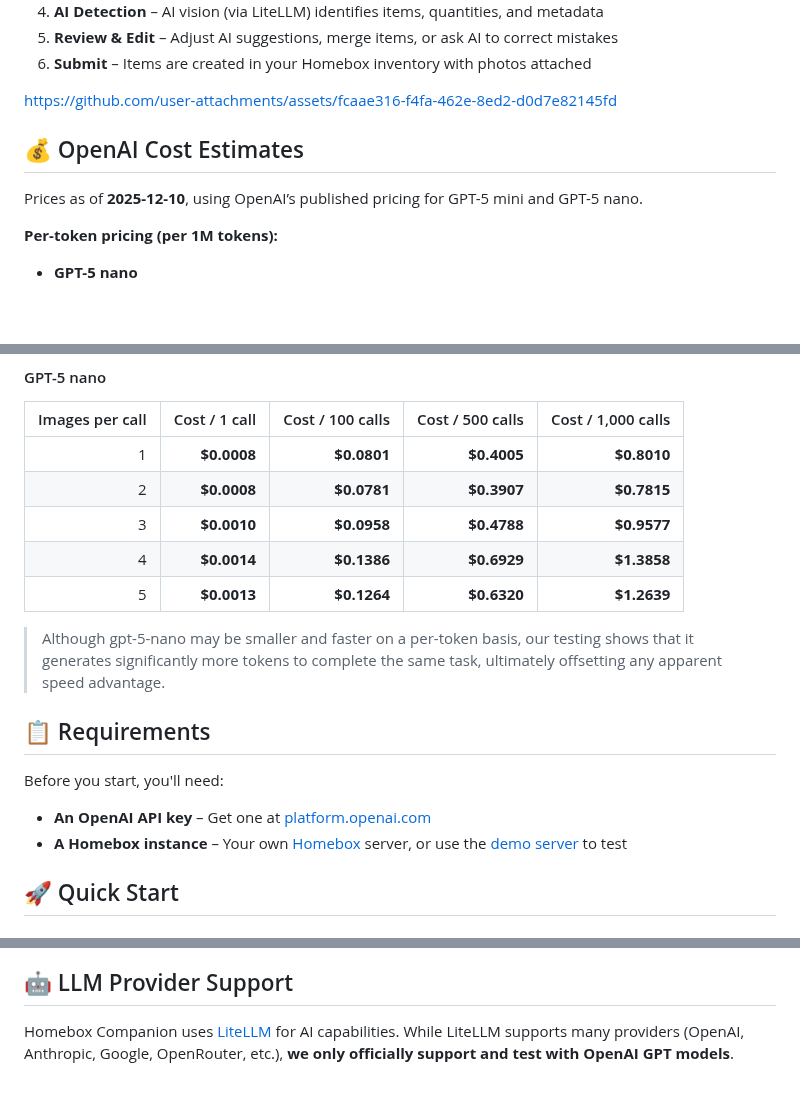
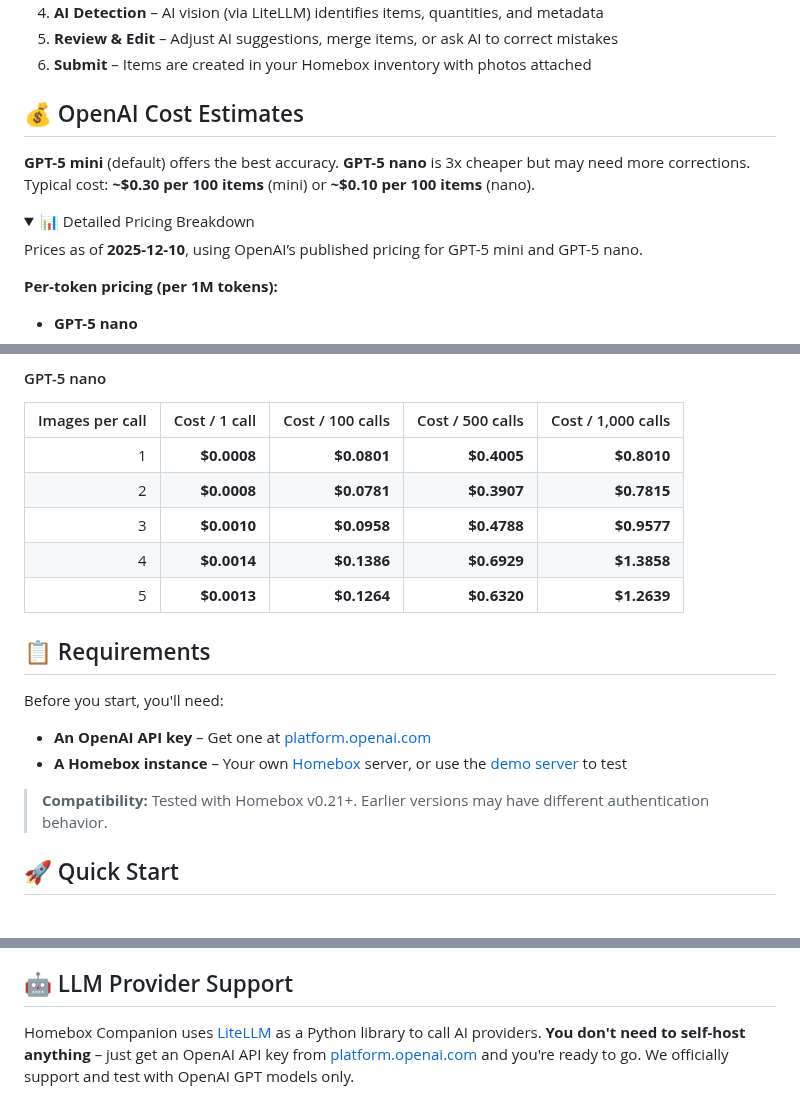
Before and after one commit to Duelion/homebox-companion, a Markdown page: README.md, 3 parts joined by grey strips. GitHub-like rendering; folded sections open; blank space fills up the shorter version.

```diff
--- a/README.md
+++ b/README.md
@@ -50,9 +50,12 @@ flowchart LR
 5. **Review & Edit** – Adjust AI suggestions, merge items, or ask AI to correct mistakes
 6. **Submit** – Items are created in your Homebox inventory with photos attached
 
-https://github.com/user-attachments/assets/fcaae316-f4fa-462e-8ed2-d0d7e82145fd
+## 💰 OpenAI Cost Estimates
 
-## 💰 OpenAI Cost Estimates
+**GPT-5 mini** (default) offers the best accuracy. **GPT-5 nano** is 3x cheaper but may need more corrections. Typical cost: **~$0.30 per 100 items** (mini) or **~$0.10 per 100 items** (nano).
+
+<details>
+<summary>📊 Detailed Pricing Breakdown</summary>
 
 Prices as of **2025-12-10**, using OpenAI’s published pricing for GPT-5 mini and GPT-5 nano.
 
@@ -90,7 +93,7 @@ All estimates below are based on measured token usage from this app’s producti
 | 4 | **$0.0014** | **$0.1386** | **$0.6929** | **$1.3858** |
 | 5 | **$0.0013** | **$0.1264** | **$0.6320** | **$1.2639** |
 
-> Although gpt-5-nano may be smaller and faster on a per-token basis, our testing shows that it generates significantly more tokens to complete the same task, ultimately offsetting any apparent speed advantage.
+</details>
 
 ## 📋 Requirements
 
@@ -98,6 +101,8 @@ Before you start, you'll need:
 
 - **An OpenAI API key** – Get one at [platform.openai.com](https://platform.openai.com/api-keys)
 - **A Homebox instance** – Your own [Homebox](https://github.com/sysadminsmedia/homebox) server, or use the [demo server](#try-with-demo-server) to test
+
+> **Compatibility:** Tested with Homebox v0.21+. Earlier versions may have different authentication behavior.
 
 ## 🚀 Quick Start
 
@@ -195,5 +170,5 @@ Open `http://localhost:8000` in your browser.
 
 ## 🤖 LLM Provider Support
 
-Homebox Companion uses [LiteLLM](https://docs.litellm.ai/) for AI capabilities. While LiteLLM supports many providers (OpenAI, Anthropic, Google, OpenRouter, etc.), **we only officially support and test with OpenAI GPT models**.
+Homebox Companion uses [LiteLLM](https://docs.litellm.ai/) as a Python library to call AI providers. **You don't need to self-host anything** – just get an OpenAI API key from [platform.openai.com](https://platform.openai.com/api-keys) and you're ready to go. We officially support and test with OpenAI GPT models only.
 
```
Also changed, not shown: other parts of README.md (+13 -36 lines), .github/assets/images/homebox-companion-icon.png.
